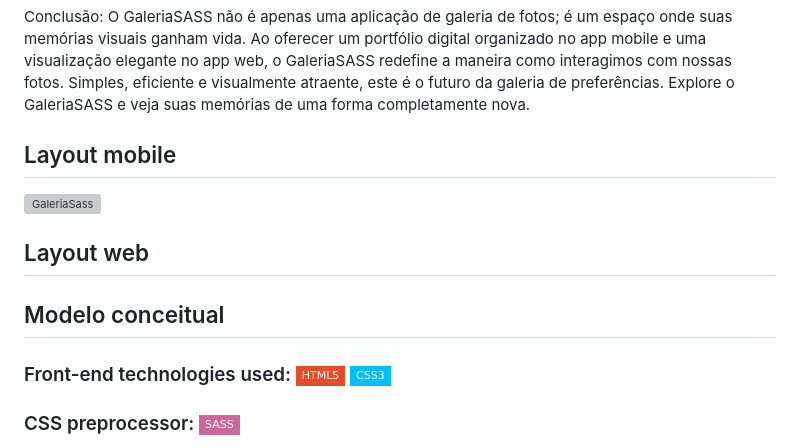
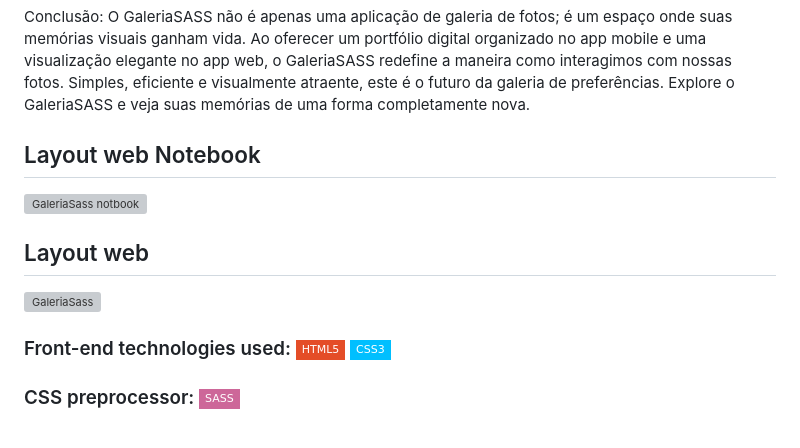
Before and after one commit to Larwargrjr2/Super-GaleriaSASS-master, a Markdown page: README.md, the part around the change. GitHub-like rendering; badges without logos; grey boxes are pictures that could not be loaded.

```diff
--- a/README.md
+++ b/README.md
@@ -21,13 +21,11 @@ A estética do GaleriaSASS é marcada por um design responsivo que se adapta a d
 Conclusão:
 O GaleriaSASS não é apenas uma aplicação de galeria de fotos; é um espaço onde suas memórias visuais ganham vida. Ao oferecer um portfólio digital organizado no app mobile e uma visualização elegante no app web, o GaleriaSASS redefine a maneira como interagimos com nossas fotos. Simples, eficiente e visualmente atraente, este é o futuro da galeria de preferências. Explore o GaleriaSASS e veja suas memórias de uma forma completamente nova.
 
-## Layout mobile
+
+## Layout web Notebook
+![GaleriaSass notbook](https://github.com/Larwargrjr2/Super-GaleriaSASS-master/assets/153688330/976b2b8c-91e4-4f0c-ace3-c6b0ae6e19d9)
+## Layout web
 ![GaleriaSass](https://github.com/Larwargrjr2/Super-GaleriaSASS-master/assets/153688330/a01d1498-4600-4a77-ace9-ad886a14e708)
-
-## Layout web
-
-## Modelo conceitual
-
 
 ### Front-end technologies used: ![HTML5](https://img.shields.io/badge/-HTML5-%23E44D27?style=flat-square&logo=html5&logoColor=ffffff) ![CSS3](https://img.shields.io/badge/-CSS3-%2300BFFF?style=flat-square&logo=CSS3&logoColor=ffffff)
 ### CSS preprocessor: ![SASS](http://img.shields.io/badge/-SASS-CD6799?style=flat-square&logo=Sass&logoColor=ffffff)
```
